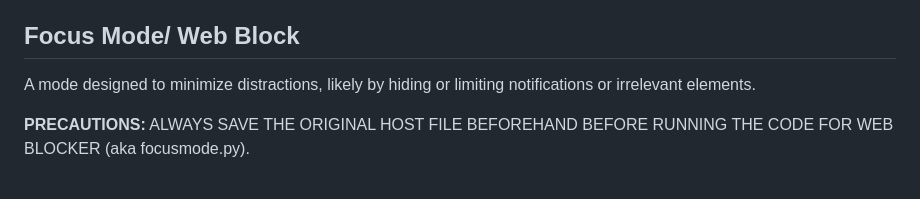
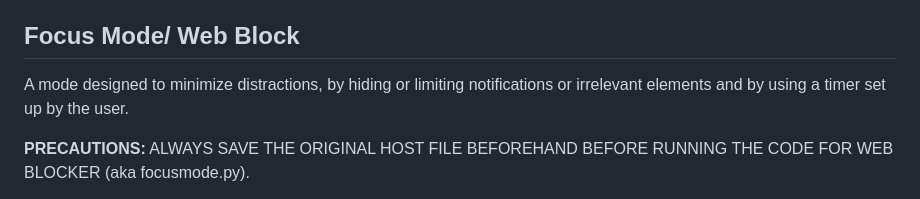
Before and after one commit to osdc/codejam-v5, a Markdown page: elf-engineers/README.md, the part around the change. GitHub-like rendering.

```diff
--- a/elf-engineers/README.md
+++ b/elf-engineers/README.md
@@ -77,7 +77,7 @@ Users can adjust the lengths of their work sessions and break times to fit their
 
 ## Focus Mode/ Web Block
 
-A mode designed to minimize distractions, likely by hiding or limiting notifications or irrelevant elements.
+A mode designed to minimize distractions, by hiding or limiting notifications or irrelevant elements and by using a timer set up by the user.
 
 
 **PRECAUTIONS:**
```
